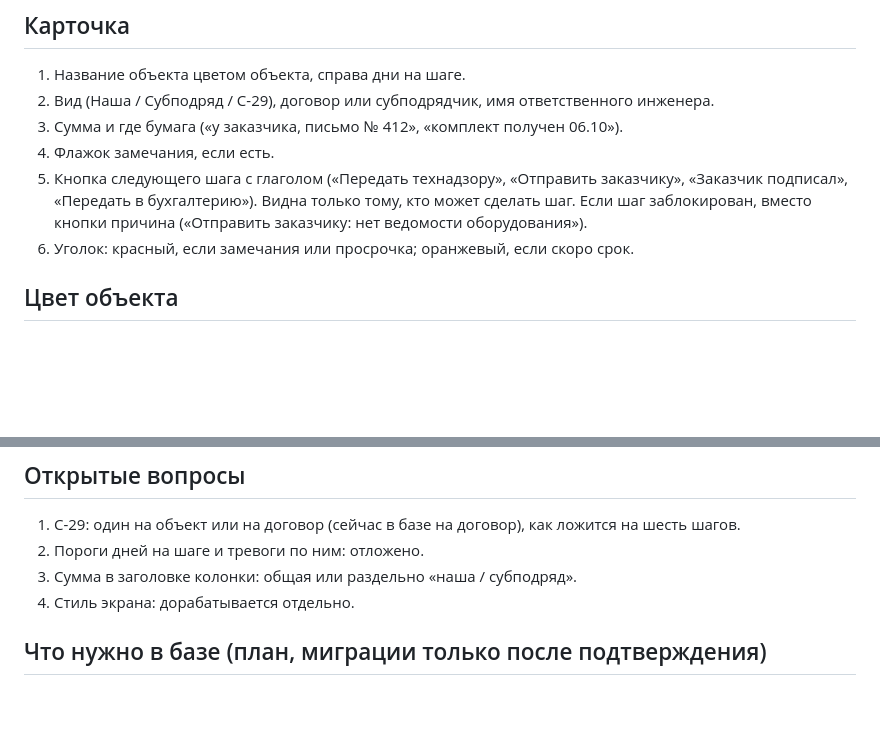
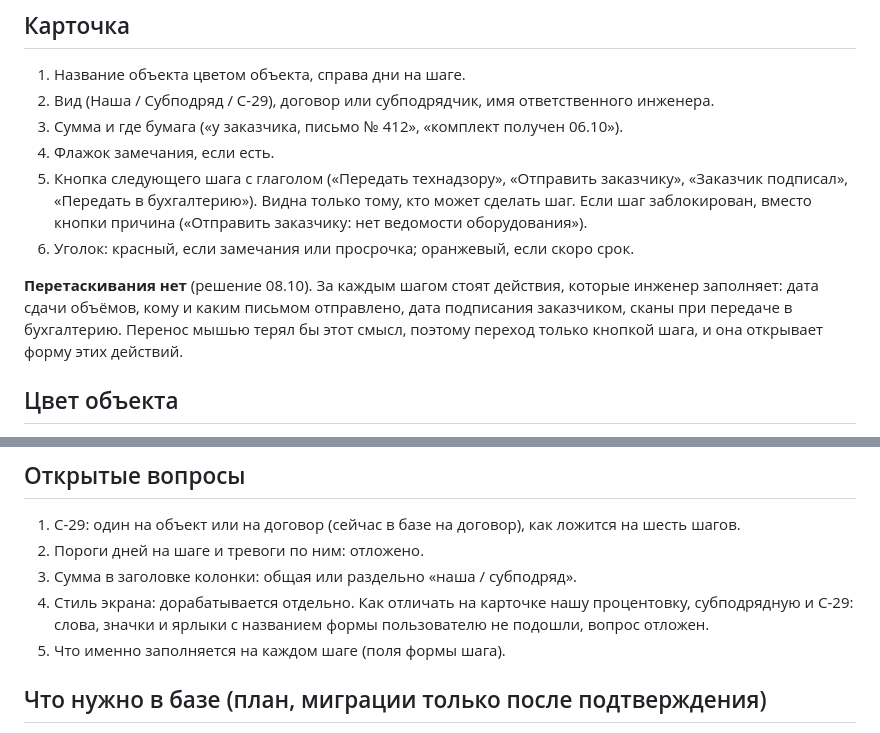
Before and after one commit to smetchic/pto-system, a Markdown page: docs/conveyor.md, 2 parts joined by grey strips. Rendered like a GitHub page; blank space fills up the shorter version.

Commit message:
Конвейер: без перетаскивания, переход кнопкой с формой шага
Co-Authored-By: Claude Opus 5.5 (1M context) <noreply@anthropic.com>
Claude-Session: https://claude.ai/code/session_016usajAxnf71375nAu36Yzq

```diff
--- a/docs/conveyor.md
+++ b/docs/conveyor.md
@@ -61,6 +61,8 @@
 5. Кнопка следующего шага с глаголом («Передать технадзору», «Отправить заказчику», «Заказчик подписал», «Передать в бухгалтерию»). Видна только тому, кто может сделать шаг. Если шаг заблокирован, вместо кнопки причина («Отправить заказчику: нет ведомости оборудования»).
 6. Уголок: красный, если замечания или просрочка; оранжевый, если скоро срок.
 
+**Перетаскивания нет** (решение 08.10). За каждым шагом стоят действия, которые инженер заполняет: дата сдачи объёмов, кому и каким письмом отправлено, дата подписания заказчиком, сканы при передаче в бухгалтерию. Перенос мышью терял бы этот смысл, поэтому переход только кнопкой шага, и она открывает форму этих действий.
+
 ## Цвет объекта
 - Полоска слева на карточке, цвет названия, квадратик на кнопке объекта и в шапке объекта.
 - Назначается автоматически при создании объекта; начальник ПТО меняет в карточке объекта.
@@ -75,7 +77,8 @@
 1. С-29: один на объект или на договор (сейчас в базе на договор), как ложится на шесть шагов.
 2. Пороги дней на шаге и тревоги по ним: отложено.
 3. Сумма в заголовке колонки: общая или раздельно «наша / субподряд».
-4. Стиль экрана: дорабатывается отдельно.
+4. Стиль экрана: дорабатывается отдельно. Как отличать на карточке нашу процентовку, субподрядную и С-29: слова, значки и ярлыки с названием формы пользователю не подошли, вопрос отложен.
+5. Что именно заполняется на каждом шаге (поля формы шага).
 
 ## Что нужно в базе (план, миграции только после подтверждения)
 1. Шаги маршрутов по таблице выше: убрать «Скан приложен и сверен», «Принято бухгалтерией», «Закрыто» и прочие убранные шаги; последним становится «В бухгалтерии», фиксация принятых версий переносится на него; комплекты на убранных шагах перевести на него.
```
